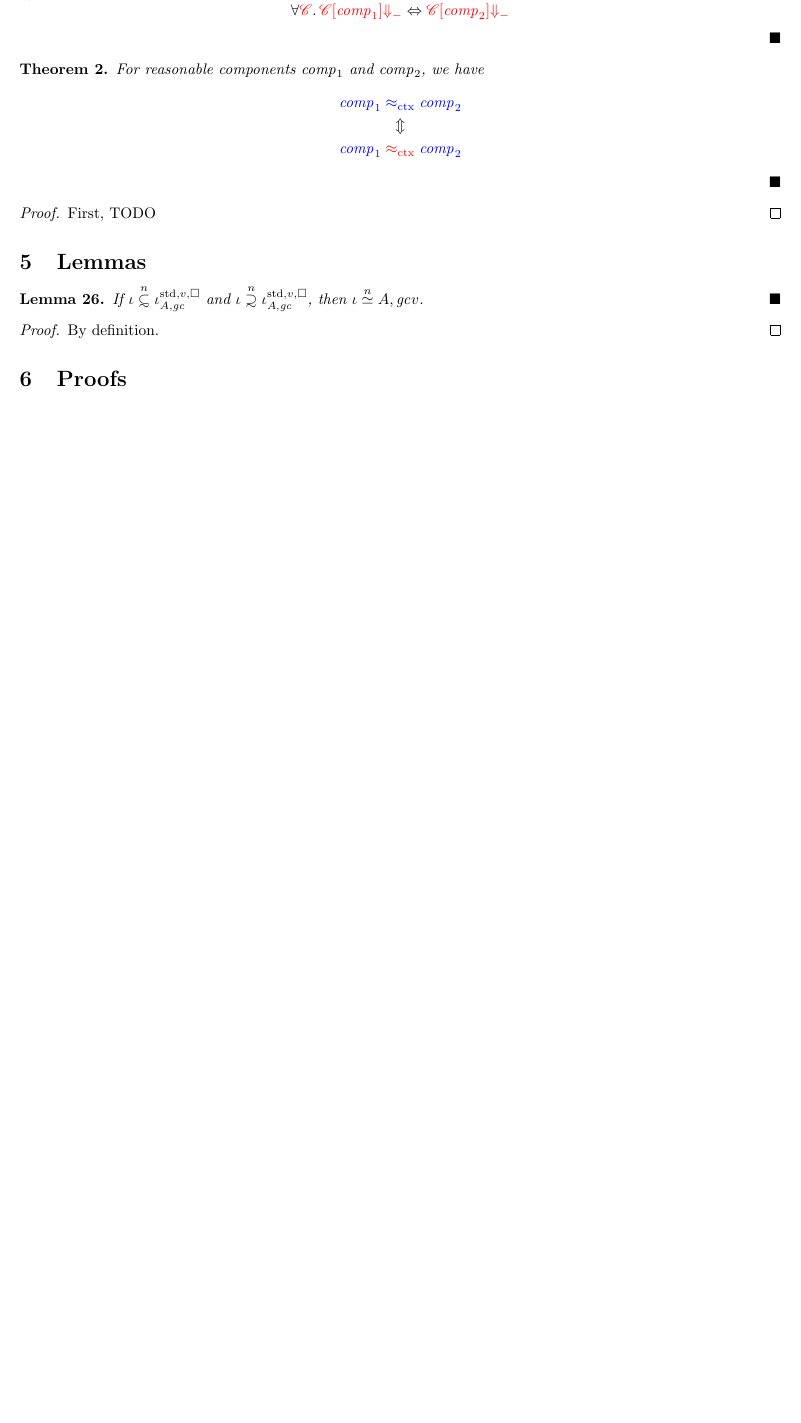
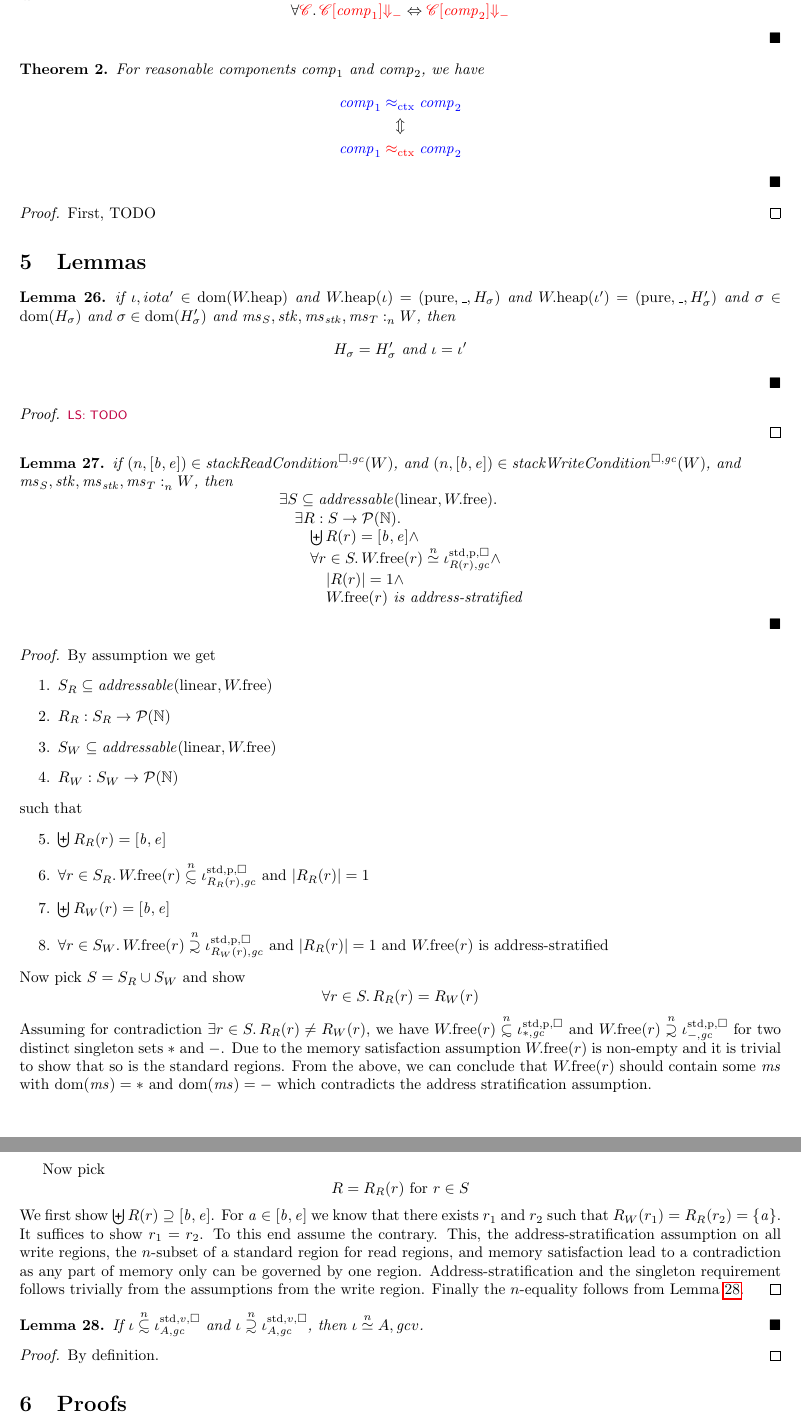
Before and after one commit to dominiquedevriese/capability-machine-reasoning-on-paper, a LaTeX document (fully-abstract-comp/technical-report.tex): part of page 37 of 52 before the commit and two parts of pages 37 and 38 of 53 after it, the two joined at a grey line, cut so that both start at the same text, the shorter picture padded with empty space. Compiled offline with pdfLaTeX.

Commit message:
Useful lemmas

```diff
--- a/fully-abstract-comp/technical-report.tex
+++ b/fully-abstract-comp/technical-report.tex
@@ -3116,7 +3116,75 @@ This works perfectly fine, except that the context does not get any well-bracket
 \end{proof}
 
 \section{Lemmas}
-
+\begin{lemma}
+  \label{lem:unique-h-sigma}
+  if $\iota,iota' \in \dom(\pwheap)$ and $\pwheap(\iota) = (\pure,\_,H_\sigma)$
+  and $\pwheap(\iota') = (\pure,\_,H_\sigma')$ and $\sigma \in \dom(H_\sigma)$
+  and $\sigma \in \dom(H_\sigma')$ and $\memSat{\ms_S,\stk,\ms_\stk,\ms_T}{W}$,
+  then
+  \[
+    H_\sigma = H_\sigma' \text{ and } \iota = \iota'
+  \]
+\end{lemma}
+\begin{proof}
+  \lau{TODO}
+\end{proof}
+
+\begin{lemma}
+  if $\npair{[\baddr,\eaddr]} \in \stackReadCond{W}$, and
+  $\npair{[\baddr,\eaddr]} \in \stackWriteCond{W}$, and\\
+  $\memSat{\ms_S,\stk,\ms_\stk,\ms_T}{W}$, then
+  \[
+    \begin{array}{l}
+      \exists S \subseteq \addressable{\linear,\pwfree} \ldotp \\
+      \quad \exists R : S \fun \powerset{\nats} \ldotp \\
+      \qquad \biguplus R(r) = [\baddr,\eaddr] \wedge \\
+      \qquad \forall r \in S \ldotp \pwfree(r) \nsim \stdreg{R(r),\gc}{\pur} \wedge \\
+      \qquad \quad |R(r)| = 1 \wedge \\
+      \qquad \quad \pwfree(r) \text{ is address-stratified}
+    \end{array}
+  \]
+\end{lemma}
+\begin{proof}
+  By assumption we get
+  \begin{enumproof}
+    \item $S_R \subseteq \addressable{\linear,\pwfree}$
+    \item $R_R : S_R \fun \powerset{\nats}$
+    \item $S_W \subseteq \addressable{\linear,\pwfree}$
+    \item $R_W : S_W \fun \powerset{\nats}$
+  \end{enumproof}
+  such that
+  \begin{enumproof}[resume]
+    \item $\biguplus R_R(r) = [\baddr,\eaddr]$
+    \item $\forall r \in S_R \ldotp \pwfree(r) \nsubsim
+      \stdreg{R_R(r),\gc}{\pur} \text{ and } |R_R(r)|=1$
+    \item $\biguplus R_W(r) = [\baddr,\eaddr]$
+    \item $\forall r \in S_W \ldotp \pwfree(r) \nsupsim
+      \stdreg{R_W(r),\gc}{\pur} \text{ and } |R_R(r)|=1 \text{ and } \pwfree(r)
+      \text{ is address-stratified}$
+  \end{enumproof}
+  Now pick $S = S_R \cup S_W$ and show
+  \[
+    \forall r \in S \ldotp R_R(r) = R_W(r)
+  \]
+  Assuming for contradiction $\exists r \in S \ldotp R_R(r) \neq R_W(r)$, we have $\pwfree(r) \nsubsim \stdreg{*,\gc}{\pur}$ and $\pwfree(r) \nsupsim \stdreg{-,\gc}{\pur}$ for two distinct singleton sets $*$ and $-$.
+  Due to the memory satisfaction assumption $\pwfree(r)$ is non-empty and it is trivial to show that so is the standard regions.
+  From the above, we can conclude that $\pwfree(r)$ should contain some $\ms$
+  with $\dom(\ms) = *$ and $\dom(\ms) = -$ which contradicts the address
+  stratification assumption.
+
+  Now pick
+  \[
+    R = R_R(r) \text{ for $r \in S$}
+  \]
+  We first show $\biguplus R(r) \supseteq [\baddr,\eaddr]$.
+  For $\aaddr \in [\baddr,\eaddr]$ we know that there exists $r_1$ and $r_2$ such that $R_W(r_1) = R_R(r_2) = \{\aaddr\}$.
+  It suffices to show $r_1 = r_2$.
+  To this end assume the contrary.
+  This, the address-stratification assumption on all write regions, the $n$-subset of a standard region for read regions, and memory satisfaction lead to a contradiction as any part of memory only can be governed by one region.
+  Address-stratification and the singleton requirement follows trivially from
+  the assumptions from the write region. Finally the $n$-equality follows from Lemma~\ref{lem:nsub-and-nsup-std}.
+\end{proof}
 
 \begin{lemma}
   \label{lem:nsub-and-nsup-std}
```
